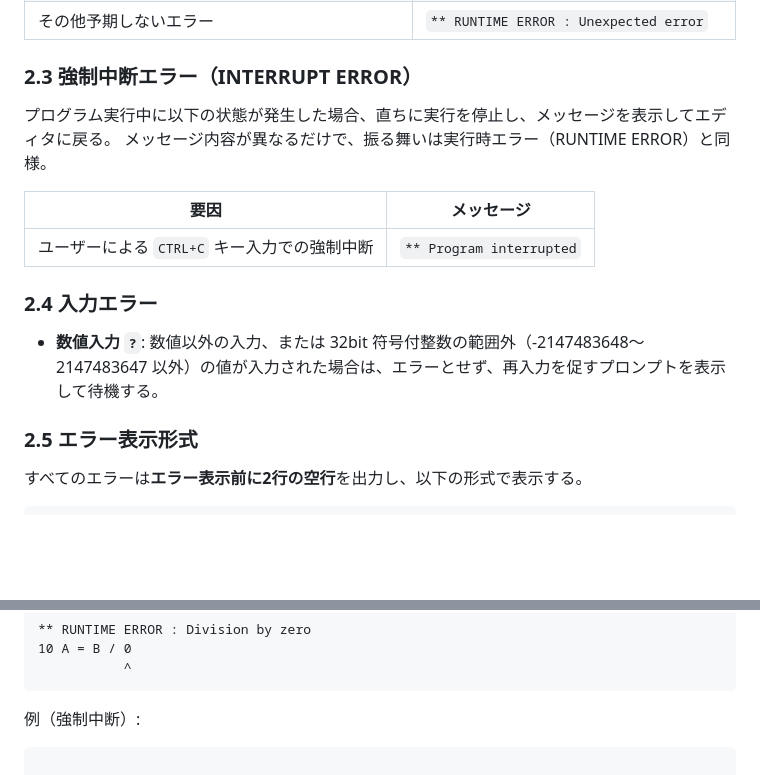
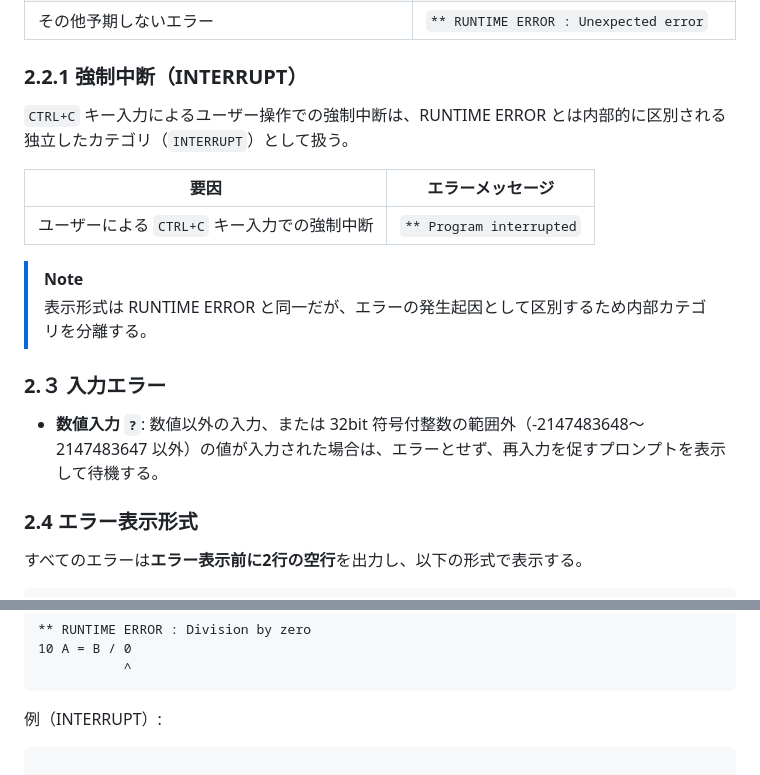
Before and after one commit to aun4649-org/game3, a Markdown page: 実装仕様.md, 2 parts joined by grey strips. Rendered like a GitHub page; blank space fills up the shorter version.

Commit message:
強制中断の記述表現を修正

````diff
--- a/実装仕様.md
+++ b/実装仕様.md
@@ -130,20 +130,22 @@ a = $0068, b = $006C, ..., z = $00CC
 | GOTO/GOSUB 先の行が存在せず、より大きい行番号もない | `** RUNTIME ERROR : Undefined line number` |
 | その他予期しないエラー | `** RUNTIME ERROR : Unexpected error` |
 
-### 2.3 強制中断エラー（INTERRUPT ERROR）
+### 2.2.1 強制中断（INTERRUPT）
 
-プログラム実行中に以下の状態が発生した場合、直ちに実行を停止し、メッセージを表示してエディタに戻る。
-メッセージ内容が異なるだけで、振る舞いは実行時エラー（RUNTIME ERROR）と同様。
+`CTRL+C` キー入力によるユーザー操作での強制中断は、RUNTIME ERROR とは内部的に区別される独立したカテゴリ（`INTERRUPT`）として扱う。
 
-| 要因 | メッセージ |
+| 要因 | エラーメッセージ |
 |------|------------------|
 | ユーザーによる `CTRL+C` キー入力での強制中断 | `** Program interrupted` |
 
-### 2.4 入力エラー
+> [!NOTE]
+> 表示形式は RUNTIME ERROR と同一だが、エラーの発生起因として区別するため内部カテゴリを分離する。
+
+### 2.３ 入力エラー
 
 - **数値入力 `?`**: 数値以外の入力、または 32bit 符号付整数の範囲外（-2147483648〜2147483647 以外）の値が入力された場合は、エラーとせず、再入力を促すプロンプトを表示して待機する。
 
-### 2.5 エラー表示形式
+### 2.4 エラー表示形式
 
 すべてのエラーは**エラー表示前に2行の空行**を出力し、以下の形式で表示する。
 
@@ -176,7 +178,7 @@ a = $0068, b = $006C, ..., z = $00CC
            ^
 ```
 
-例（強制中断）:
+例（INTERRUPT）:
 
 ```
 
````
